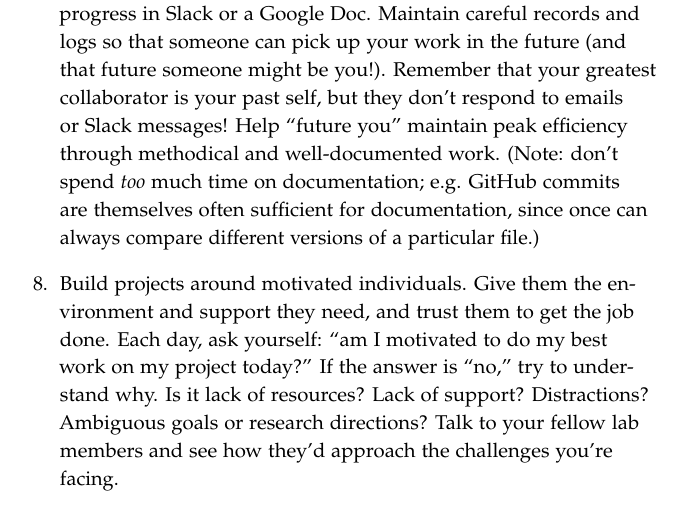
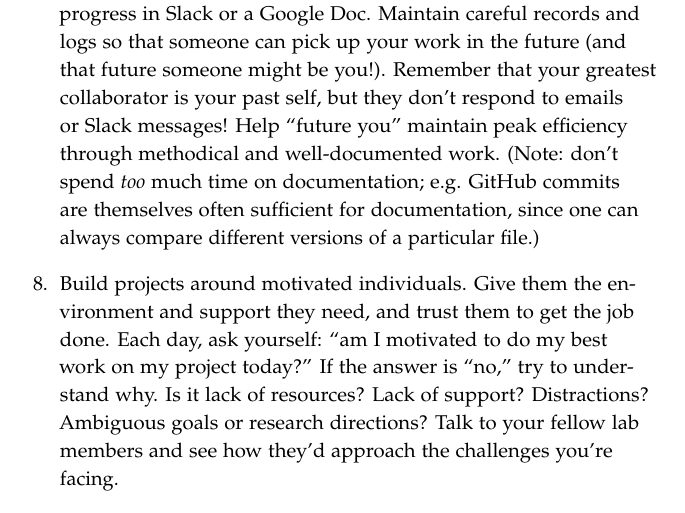
Before and after one commit to ContextLab/lab-manual, a LaTeX thesis (lab_manual.tex): part of page 12 of 36, cut so that both start at the same text. The pictures show the PDF file lab_manual.pdf that the author committed with the source.

Commit message:
fixed typo on page 12

```diff
--- a/lab_manual.tex
+++ b/lab_manual.tex
@@ -458,7 +458,7 @@ While there is value to the \textit{italicized} items, we value
   or Slack messages!  Help ``future you'' maintain peak efficiency
   through methodical and well-documented work.  (Note: don't spend
   \textit{too} much time on documentation; e.g. GitHub commits are
-  themselves often sufficient for documentation, since once can always
+  themselves often sufficient for documentation, since one can always
   compare different versions of a particular file.)
 
 \item Build projects around motivated individuals.  Give them the
```
Also changed, not shown: lab_manual.pdf.
